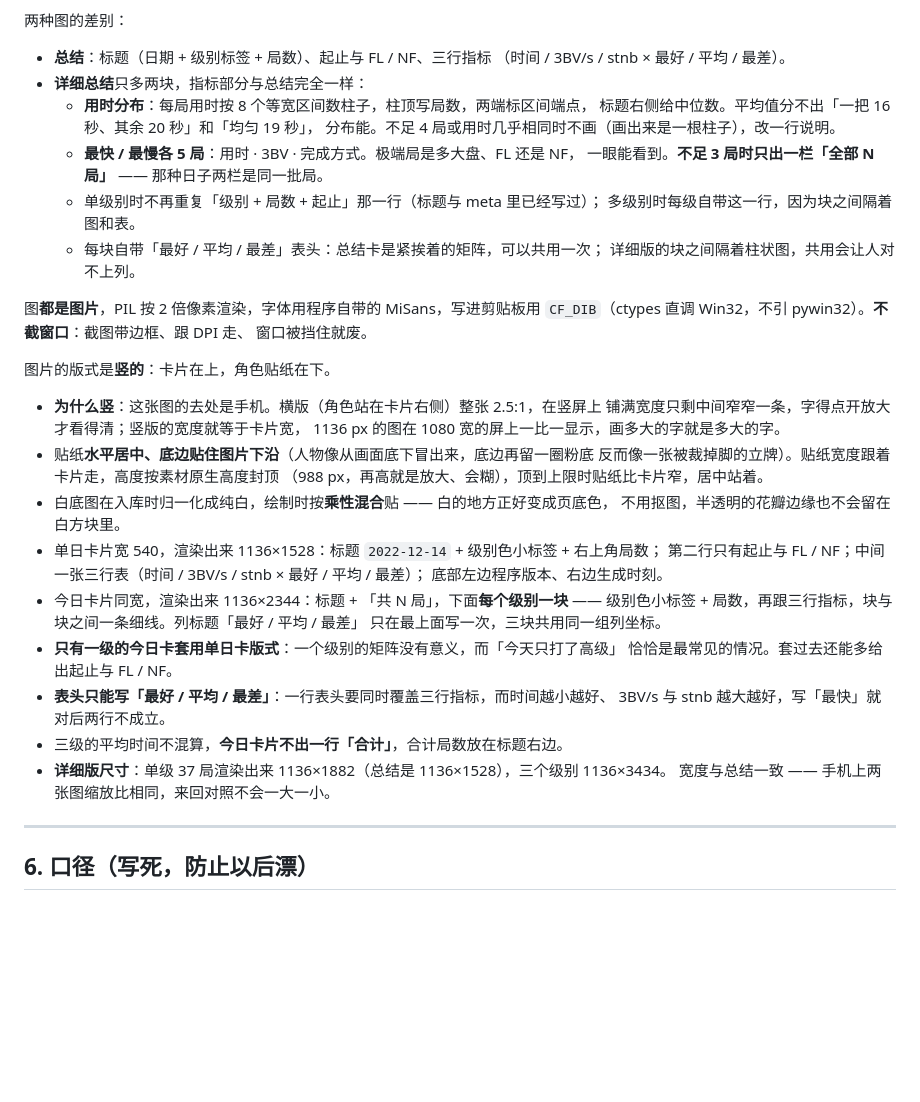
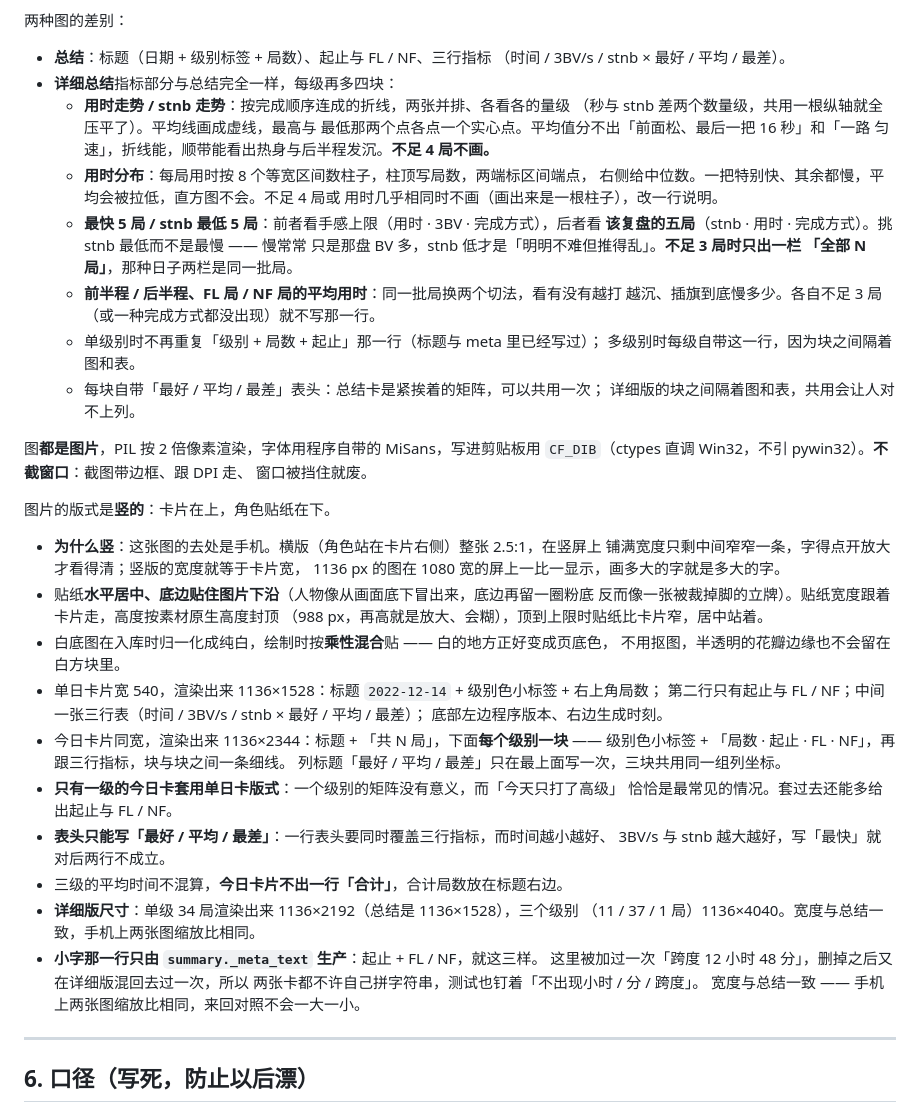
Before and after one commit to Corday-nkusky/yuanshen-toolbox, a Markdown page: docs/daily-review.md, the part around the change. GitHub-like rendering; blank space fills up the shorter version.

```diff
--- a/docs/daily-review.md
+++ b/docs/daily-review.md
@@ -291,16 +291,24 @@ NF 局数放在底部明细条里（一句话里带出来），也更详细地
 
 - **总结**：标题（日期 + 级别标签 + 局数）、起止与 FL / NF、三行指标
   （时间 / 3BV/s / stnb × 最好 / 平均 / 最差）。
-- **详细总结**只多两块，指标部分与总结完全一样：
+- **详细总结**指标部分与总结完全一样，每级再多四块：
+  - **用时走势 / stnb 走势**：按完成顺序连成的折线，两张并排、各看各的量级
+    （秒与 stnb 差两个数量级，共用一根纵轴就全压平了）。平均线画成虚线，最高与
+    最低那两个点各点一个实心点。平均值分不出「前面松、最后一把 16 秒」和「一路
+    匀速」，折线能，顺带能看出热身与后半程发沉。**不足 4 局不画。**
   - **用时分布**：每局用时按 8 个等宽区间数柱子，柱顶写局数，两端标区间端点，
-    标题右侧给中位数。平均值分不出「一把 16 秒、其余 20 秒」和「均匀 19 秒」，
-    分布能。不足 4 局或用时几乎相同时不画（画出来是一根柱子），改一行说明。
-  - **最快 / 最慢各 5 局**：用时 · 3BV · 完成方式。极端局是多大盘、FL 还是 NF，
-    一眼能看到。**不足 3 局时只出一栏「全部 N 局」** —— 那种日子两栏是同一批局。
+    右侧给中位数。一把特别快、其余都慢，平均会被拉低，直方图不会。不足 4 局或
+    用时几乎相同时不画（画出来是一根柱子），改一行说明。
+  - **最快 5 局 / stnb 最低 5 局**：前者看手感上限（用时 · 3BV · 完成方式），后者看
+    **该复盘的五局**（stnb · 用时 · 完成方式）。挑 stnb 最低而不是最慢 —— 慢常常
+    只是那盘 BV 多，stnb 低才是「明明不难但推得乱」。**不足 3 局时只出一栏
+    「全部 N 局」**，那种日子两栏是同一批局。
+  - **前半程 / 后半程、FL 局 / NF 局的平均用时**：同一批局换两个切法，看有没有越打
+    越沉、插旗到底慢多少。各自不足 3 局（或一种完成方式都没出现）就不写那一行。
   - 单级别时不再重复「级别 + 局数 + 起止」那一行（标题与 meta 里已经写过）；
     多级别时每级自带这一行，因为块之间隔着图和表。
   - 每块自带「最好 / 平均 / 最差」表头：总结卡是紧挨着的矩阵，可以共用一次；
-    详细版的块之间隔着柱状图，共用会让人对不上列。
+    详细版的块之间隔着图和表，共用会让人对不上列。
 
 图**都是图片**，PIL 按 2 倍像素渲染，字体用程序自带的 MiSans，写进剪贴板用
 `CF_DIB`（ctypes 直调 Win32，不引 pywin32）。**不截窗口**：截图带边框、跟 DPI 走、
@@ -320,14 +328,18 @@ NF 局数放在底部明细条里（一句话里带出来），也更详细地
   第二行只有起止与 FL / NF；中间一张三行表（时间 / 3BV/s / stnb × 最好 / 平均 / 最差）；
   底部左边程序版本、右边生成时刻。
 - 今日卡片同宽，渲染出来 1136×2344：标题 + 「共 N 局」，下面**每个级别一块** ——
-  级别色小标签 + 局数，再跟三行指标，块与块之间一条细线。列标题「最好 / 平均 / 最差」
-  只在最上面写一次，三块共用同一组列坐标。
+  级别色小标签 + 「局数 · 起止 · FL · NF」，再跟三行指标，块与块之间一条细线。
+  列标题「最好 / 平均 / 最差」只在最上面写一次，三块共用同一组列坐标。
 - **只有一级的今日卡套用单日卡版式**：一个级别的矩阵没有意义，而「今天只打了高级」
   恰恰是最常见的情况。套过去还能多给出起止与 FL / NF。
 - **表头只能写「最好 / 平均 / 最差」**：一行表头要同时覆盖三行指标，而时间越小越好、
   3BV/s 与 stnb 越大越好，写「最快」就对后两行不成立。
 - 三级的平均时间不混算，**今日卡片不出一行「合计」**，合计局数放在标题右边。
-- **详细版尺寸**：单级 37 局渲染出来 1136×1882（总结是 1136×1528），三个级别 1136×3434。
+- **详细版尺寸**：单级 34 局渲染出来 1136×2192（总结是 1136×1528），三个级别
+  （11 / 37 / 1 局）1136×4040。宽度与总结一致，手机上两张图缩放比相同。
+- **小字那一行只由 `summary._meta_text` 生产**：起止 + FL / NF，就这三样。
+  这里被加过一次「跨度 12 小时 48 分」，删掉之后又在详细版混回去过一次，所以
+  两张卡都不许自己拼字符串，测试也钉着「不出现小时 / 分 / 跨度」。
   宽度与总结一致 —— 手机上两张图缩放比相同，来回对照不会一大一小。
 
 ---
```
Also changed, not shown: README.md (+6 -4 lines), docs/CHANGELOG.md (+12 -5 lines), docs/preview_summary.png, docs/preview_summary_day.png, docs/preview_summary_detail.png, 3 other files.
